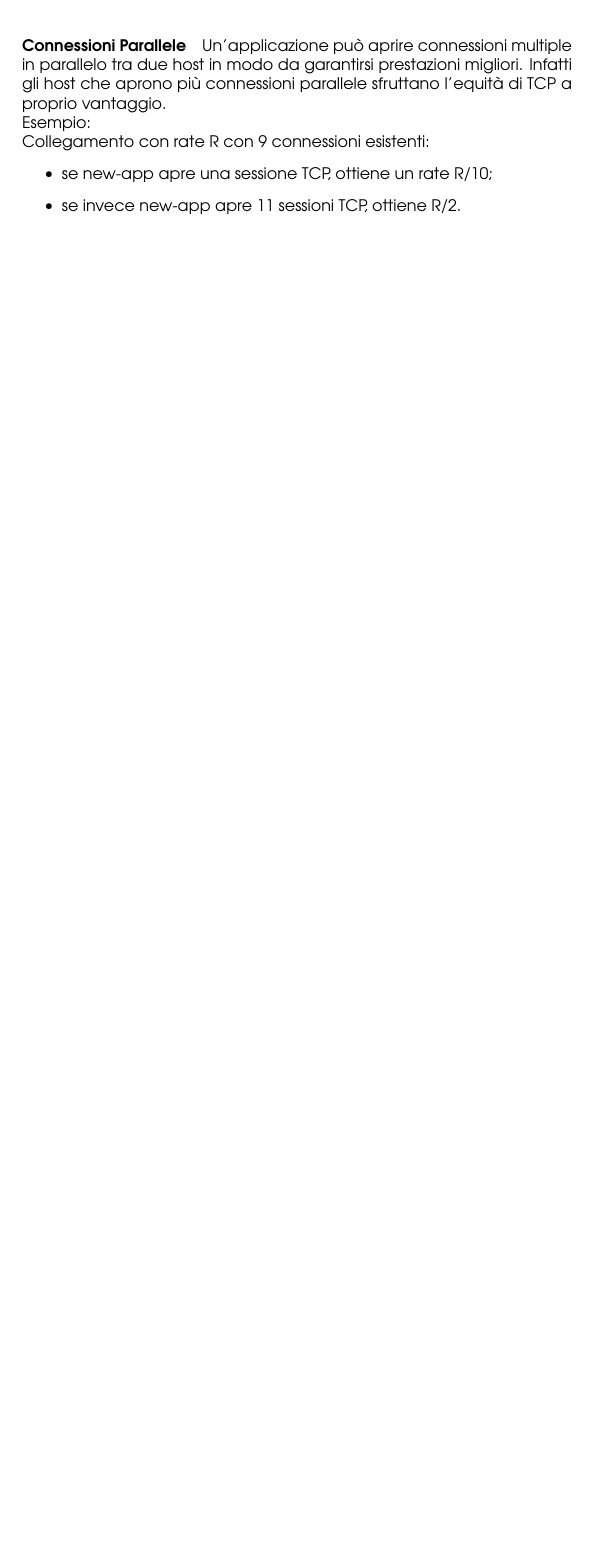
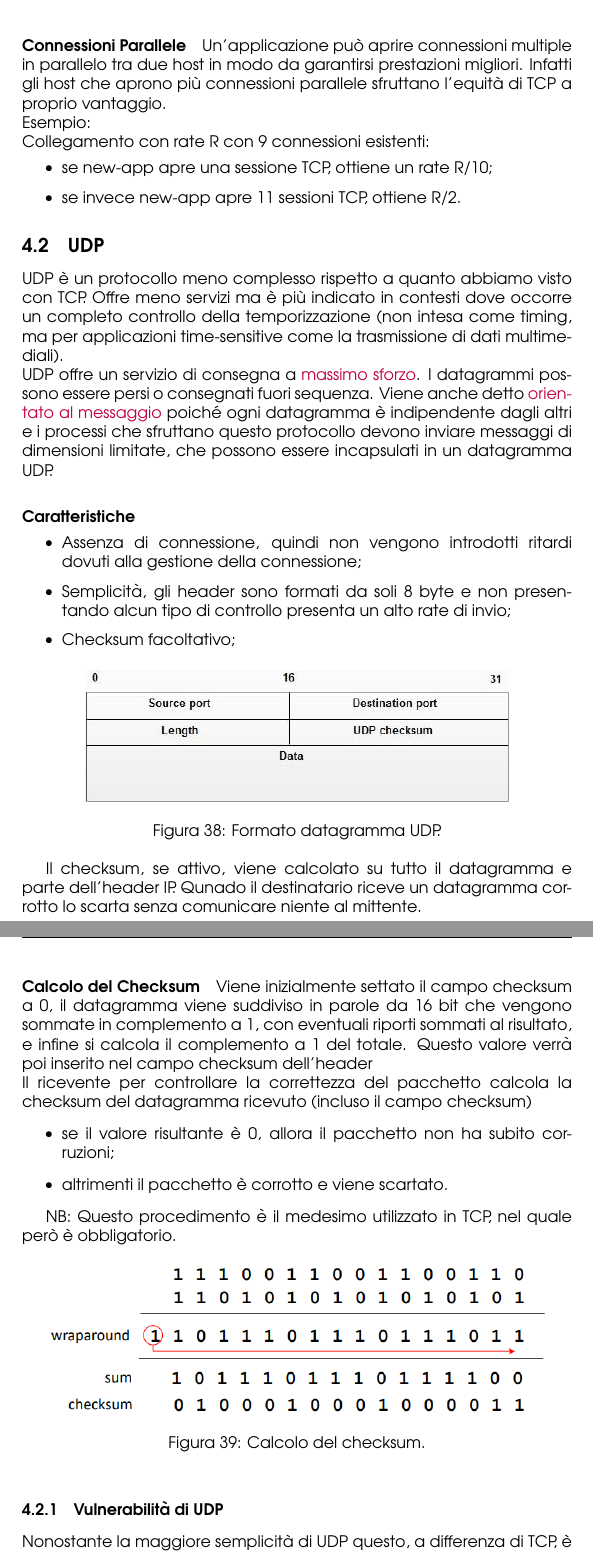
Before and after one commit to angelopassa/Reti-e-Laboratorio-III, a LaTeX document (main.tex, which reads Lo-Strato-Di-Trasporto.tex): part of page 60 of 60 before the commit and two parts of pages 60 and 61 of 62 after it, the two joined at a grey line, cut so that both start at the same text, the shorter picture padded with empty space. Compiled offline with pdfLaTeX.

Commit message:
protocollo di trasporto UDP

```diff
--- a/Lo-Strato-Di-Trasporto.tex
+++ b/Lo-Strato-Di-Trasporto.tex
@@ -478,3 +478,47 @@ Un’applicazione può aprire connessioni multiple in parallelo tra due host in
     \item se new-app apre una sessione TCP, ottiene un rate R/10;
     \item se invece new-app apre 11 sessioni TCP, ottiene R/2.
 \end{itemize}
+
+\subsection{UDP}
+UDP è un protocollo meno complesso rispetto a quanto abbiamo visto con TCP.
+Offre meno servizi ma è più indicato in contesti dove occorre un completo controllo della temporizzazione (non intesa come timing, ma per applicazioni time-sensitive come la trasmissione di dati multimediali).
+\\UDP offre un servizio di consegna a \textcolor{purple}{massimo sforzo}. I datagrammi possono essere persi o consegnati fuori sequenza.
+Viene anche detto \textcolor{purple}{orientato al messaggio} poiché ogni datagramma è indipendente dagli altri e i processi che sfruttano questo protocollo devono inviare messaggi di dimensioni limitate, che possono essere incapsulati in un datagramma UDP.
+
+\paragraph{Caratteristiche}
+\begin{itemize}
+    \item Assenza di connessione, quindi non vengono introdotti ritardi dovuti alla gestione della connessione;
+    \item Semplicità, gli header sono formati da soli 8 byte e non presentando alcun tipo di controllo presenta un alto rate di invio;
+    \item Checksum facoltativo;
+\end{itemize}
+
+\begin{figure}[h]
+    \centering
+    \includegraphics[scale=0.7]{Immagini/DatagramUDP.png}
+    \caption{Formato datagramma UDP.}
+\end{figure}
+
+Il checksum, se attivo, viene calcolato su tutto il datagramma e parte dell'header IP.
+Qunado il destinatario riceve un datagramma corrotto lo scarta senza comunicare niente al mittente.
+
+\paragraph{Calcolo del Checksum}
+Viene inizialmente settato il campo checksum a 0, il datagramma viene suddiviso in parole da 16 bit che vengono sommate in complemento a 1, con eventuali riporti sommati al risultato, e infine si calcola il complemento a 1 del totale.
+Questo valore verrà poi inserito nel campo checksum dell'header
+\\Il ricevente per controllare la correttezza del pacchetto calcola la checksum del datagramma ricevuto (incluso il campo checksum)
+\begin{itemize}
+    \item se il valore risultante è 0, allora il pacchetto non ha subito corruzioni;
+    \item altrimenti il pacchetto è corrotto e viene scartato.
+\end{itemize}
+
+NB: Questo procedimento è il medesimo utilizzato in TCP, nel quale però è obbligatorio.
+
+\begin{figure}[h]
+    \centering
+    \includegraphics[scale=0.6]{Immagini/ChecksumUDP.png}
+    \caption{Calcolo del checksum.}
+\end{figure}
+
+\subsubsection{Vulnerabilità di UDP}
+Nonostante la maggiore semplicità di UDP questo, a differenza di TCP, è maggiormente suscettibile ad azioni malevole.
+I due principali attacchi ad UDP sono:
+\begin{itemize}
```
Also changed, not shown: Immagini/ChecksumUDP.png (added), Immagini/ChiusuraConnessioneTCP.png, Immagini/Collegamento-End-System.png, Immagini/Comunicazione_SMTP.png, Immagini/ConnessioneTCP.png, Immagini/DatagramUDP.png (added), Immagini/HTTP_1_1.1_pipeline.png, Immagini/HandShakingTreVieTCP.png, Immagini/Incapsulamento-dati.png, Immagini/Rete-di-Reti.png, Immagini/Schema_Telnet.png, Immagini/SlowStartTCP.png, Immagini/Strati_modello_ISO-OSI.png, Immagini/TCPRENOScheme.png, 3 more files.
